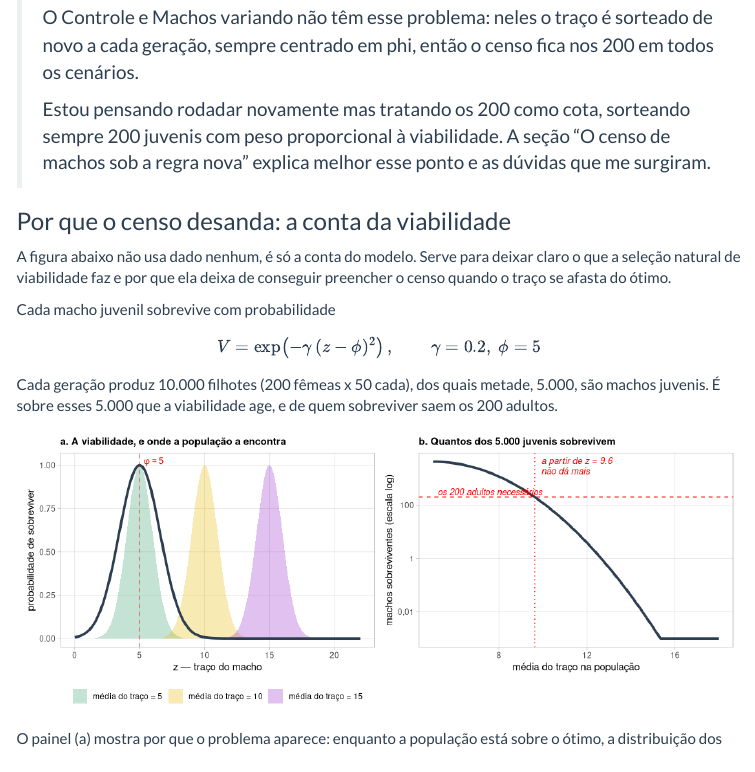
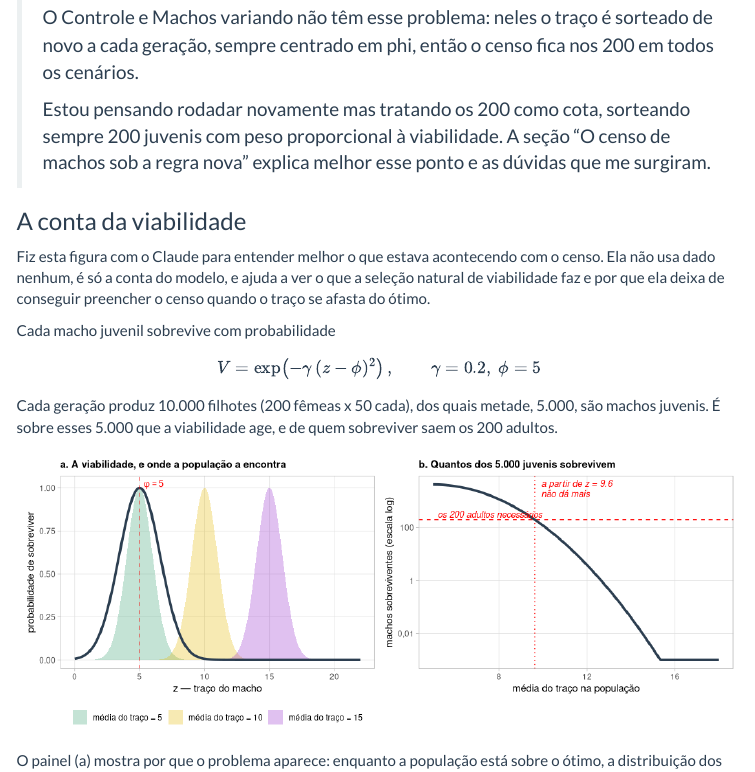
Before and after one commit to solimarygh/REDES_SEXUAIS_Cap1, an R Markdown document (Exploracao_Paineis_MiudoV2.Rmd): the page in a window 1100 px wide, from 960 px down. Rendered offline with R 4.5, knitr and Pandoc, with nearby package versions; menus at the side of the page are left out.

Commit message:
Muda o titulo da secao da viabilidade e diz de onde veio a figura
O titulo com dois pontos e subtitulo era o padrao que a Soly identificou como
cara de texto automatico. Fica so "A conta da viabilidade".

E a abertura passa a dizer que a figura foi feita com o Claude para entender o
que estava acontecendo com o censo, na primeira pessoa, em vez de aparecer sem
autoria.

Co-Authored-By: Claude Opus 5 <noreply@anthropic.com>
Claude-Session: https://claude.ai/code/session_015c2nJCdGL2Jyp6HnXfVHFk

```diff
--- a/Exploracao_Paineis_MiudoV2.Rmd
+++ b/Exploracao_Paineis_MiudoV2.Rmd
@@ -338,11 +338,12 @@ acasalaram, ou seja, quantos parceiros elas de fato conseguiram, que não
 > seção "O censo de machos sob a regra nova" explica melhor esse ponto e
 > as dúvidas que me surgiram.
 
-### Por que o censo desanda: a conta da viabilidade
+### A conta da viabilidade
 
-A figura abaixo não usa dado nenhum, é só a conta do modelo. Serve para
-deixar claro o que a seleção natural de viabilidade faz e por que ela
-deixa de conseguir preencher o censo quando o traço se afasta do ótimo.
+Fiz esta figura com o Claude para entender melhor o que estava acontecendo
+com o censo. Ela não usa dado nenhum, é só a conta do modelo, e ajuda a ver
+o que a seleção natural de viabilidade faz e por que ela deixa de conseguir
+preencher o censo quando o traço se afasta do ótimo.
 
 Cada macho juvenil sobrevive com probabilidade
 
```
